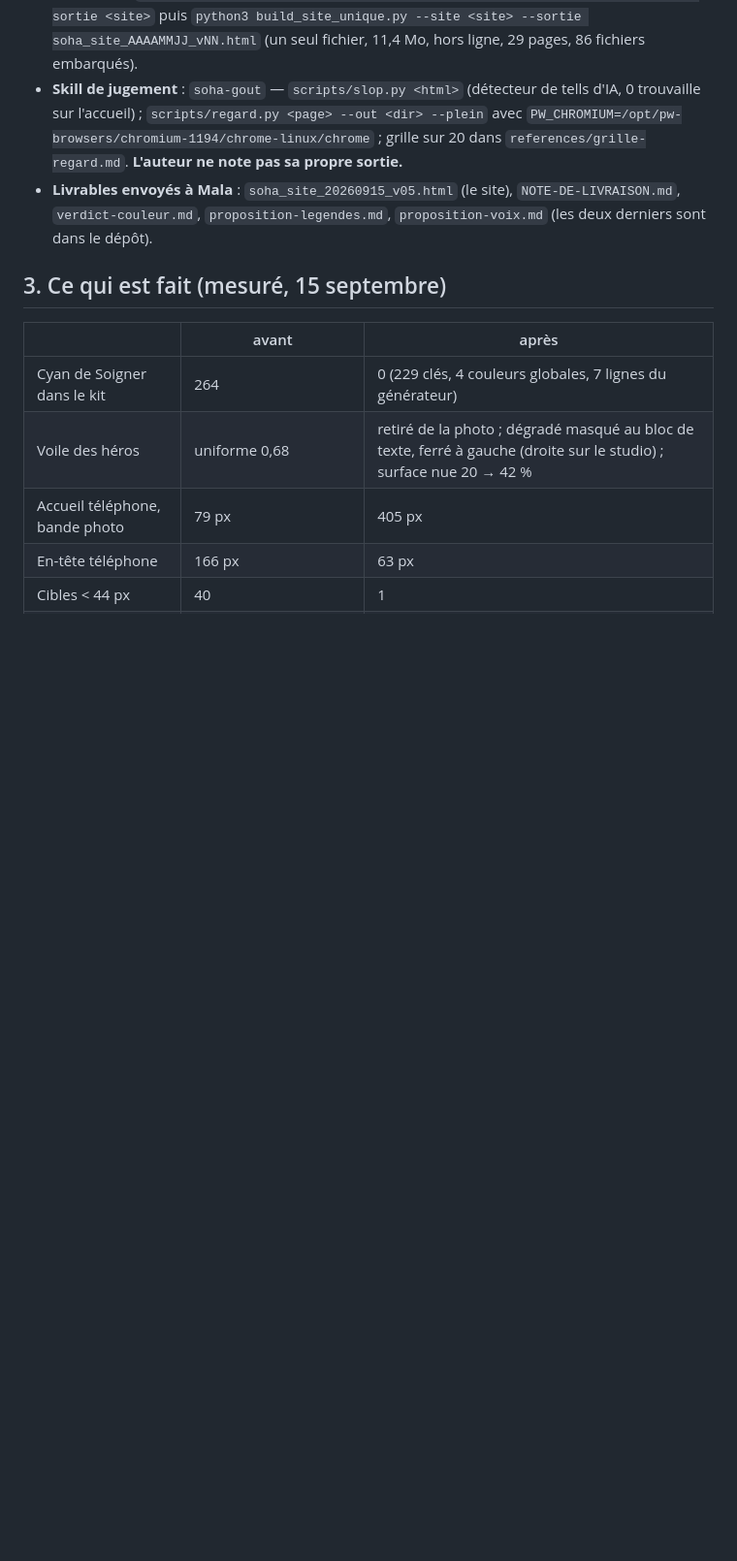
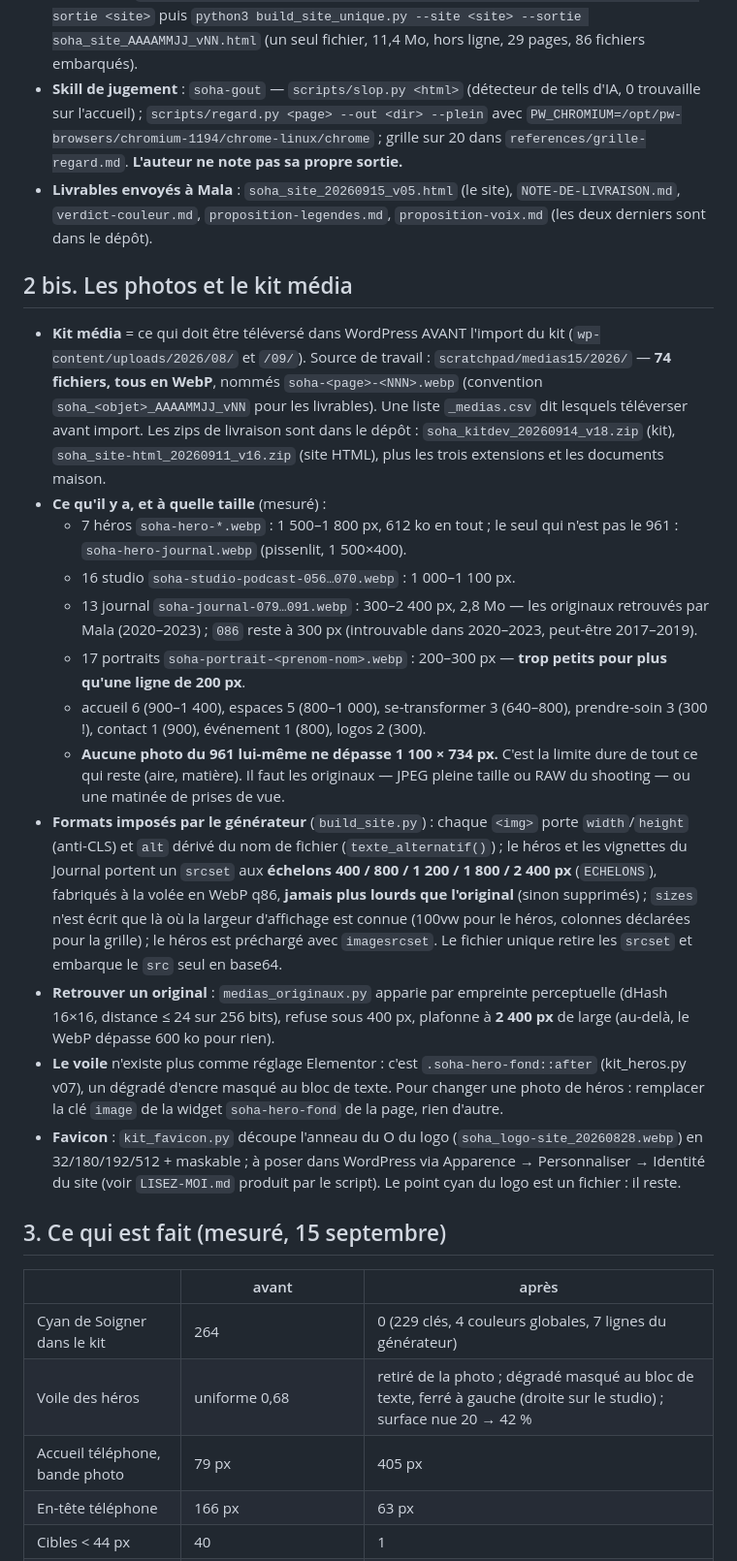
Before and after one commit to guy33lemieux-afk/centre-soha, a Markdown page: soha-dev2/REPRISE-cowork_20260916.md, the part around the change. Shown at 97% size. Rendered like a GitHub page; blank space fills up the shorter version.

Commit message:
Dossier de reprise : les photos et le kit média
Co-Authored-By: Claude Fable 5.1 <noreply@anthropic.com>
Claude-Session: https://claude.ai/code/session_01UaVYuKAhMBoN4twGCeTpvA

```diff
--- a/soha-dev2/REPRISE-cowork_20260916.md
+++ b/soha-dev2/REPRISE-cowork_20260916.md
@@ -18,6 +18,20 @@
 - **Fabriquer** : `python3 build_site.py --kit <kit> --medias <medias> --polices <polices> --sortie <site>` puis `python3 build_site_unique.py --site <site> --sortie soha_site_AAAAMMJJ_vNN.html` (un seul fichier, 11,4 Mo, hors ligne, 29 pages, 86 fichiers embarqués).
 - **Skill de jugement** : `soha-gout` — `scripts/slop.py <html>` (détecteur de tells d'IA, 0 trouvaille sur l'accueil) ; `scripts/regard.py <page> --out <dir> --plein` avec `PW_CHROMIUM=/opt/pw-browsers/chromium-1194/chrome-linux/chrome` ; grille sur 20 dans `references/grille-regard.md`. **L'auteur ne note pas sa propre sortie.**
 - **Livrables envoyés à Mala** : `soha_site_20260915_v05.html` (le site), `NOTE-DE-LIVRAISON.md`, `verdict-couleur.md`, `proposition-legendes.md`, `proposition-voix.md` (les deux derniers sont dans le dépôt).
+
+## 2 bis. Les photos et le kit média
+- **Kit média** = ce qui doit être téléversé dans WordPress AVANT l'import du kit (`wp-content/uploads/2026/08/` et `/09/`). Source de travail : `scratchpad/medias15/2026/` — **74 fichiers, tous en WebP**, nommés `soha-<page>-<NNN>.webp` (convention `soha_<objet>_AAAAMMJJ_vNN` pour les livrables). Une liste `_medias.csv` dit lesquels téléverser avant import. Les zips de livraison sont dans le dépôt : `soha_kitdev_20260914_v18.zip` (kit), `soha_site-html_20260911_v16.zip` (site HTML), plus les trois extensions et les documents maison.
+- **Ce qu'il y a, et à quelle taille** (mesuré) :
+  - 7 héros `soha-hero-*.webp` : 1 500–1 800 px, 612 ko en tout ; le seul qui n'est pas le 961 : `soha-hero-journal.webp` (pissenlit, 1 500×400).
+  - 16 studio `soha-studio-podcast-056…070.webp` : 1 000–1 100 px.
+  - 13 journal `soha-journal-079…091.webp` : 300–2 400 px, 2,8 Mo — les originaux retrouvés par Mala (2020–2023) ; `086` reste à 300 px (introuvable dans 2020–2023, peut-être 2017–2019).
+  - 17 portraits `soha-portrait-<prenom-nom>.webp` : 200–300 px — **trop petits pour plus qu'une ligne de 200 px**.
+  - accueil 6 (900–1 400), espaces 5 (800–1 000), se-transformer 3 (640–800), prendre-soin 3 (300 !), contact 1 (900), événement 1 (800), logos 2 (300).
+  - **Aucune photo du 961 lui-même ne dépasse 1 100 × 734 px.** C'est la limite dure de tout ce qui reste (aire, matière). Il faut les originaux — JPEG pleine taille ou RAW du shooting — ou une matinée de prises de vue.
+- **Formats imposés par le générateur** (`build_site.py`) : chaque `<img>` porte `width`/`height` (anti-CLS) et `alt` dérivé du nom de fichier (`texte_alternatif()`) ; le héros et les vignettes du Journal portent un `srcset` aux **échelons 400 / 800 / 1 200 / 1 800 / 2 400 px** (`ECHELONS`), fabriqués à la volée en WebP q86, **jamais plus lourds que l'original** (sinon supprimés) ; `sizes` n'est écrit que là où la largeur d'affichage est connue (100vw pour le héros, colonnes déclarées pour la grille) ; le héros est préchargé avec `imagesrcset`. Le fichier unique retire les `srcset` et embarque le `src` seul en base64.
+- **Retrouver un original** : `medias_originaux.py` apparie par empreinte perceptuelle (dHash 16×16, distance ≤ 24 sur 256 bits), refuse sous 400 px, plafonne à **2 400 px** de large (au-delà, le WebP dépasse 600 ko pour rien).
+- **Le voile** n'existe plus comme réglage Elementor : c'est `.soha-hero-fond::after` (kit_heros.py v07), un dégradé d'encre masqué au bloc de texte. Pour changer une photo de héros : remplacer la clé `image` de la widget `soha-hero-fond` de la page, rien d'autre.
+- **Favicon** : `kit_favicon.py` découpe l'anneau du O du logo (`soha_logo-site_20260828.webp`) en 32/180/192/512 + maskable ; à poser dans WordPress via Apparence → Personnaliser → Identité du site (voir `LISEZ-MOI.md` produit par le script). Le point cyan du logo est un fichier : il reste.
 
 ## 3. Ce qui est fait (mesuré, 15 septembre)
 | | avant | après |
```
